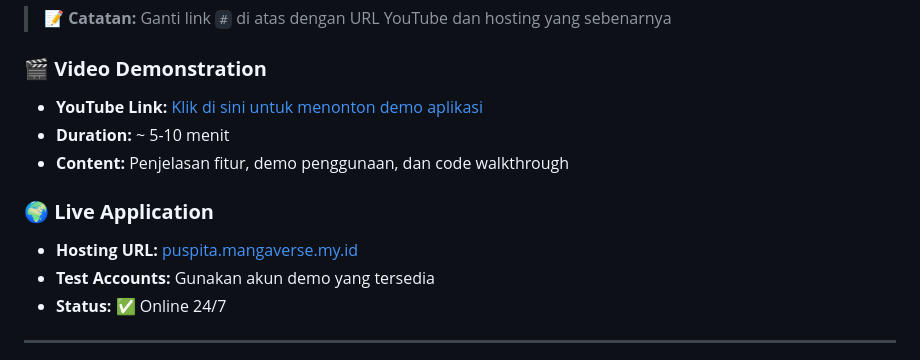
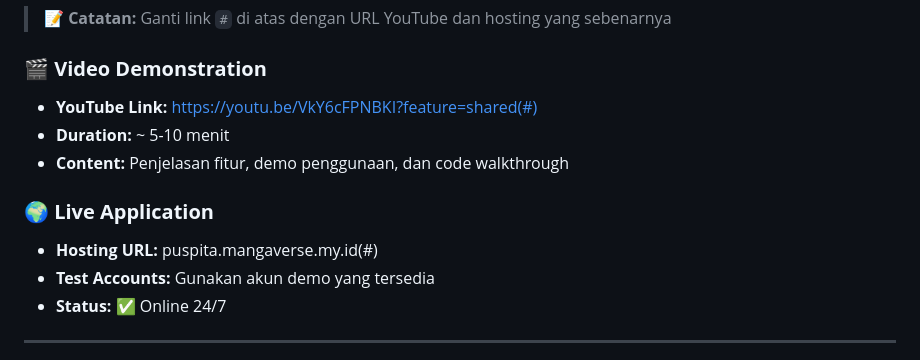
Before and after one commit to PuspitasariAlfaris/Proyek-UAS-PemWeb-202312032, a Markdown page: README.md, the part around the change. GitHub-like rendering.

```diff
--- a/README.md
+++ b/README.md
@@ -92,12 +92,12 @@
 > 📝 **Catatan:** Ganti link `#` di atas dengan URL YouTube dan hosting yang sebenarnya
 
 ### 🎬 **Video Demonstration**
-- **YouTube Link:** [Klik di sini untuk menonton demo aplikasi](#)
+- **YouTube Link:** https://youtu.be/VkY6cFPNBKI?feature=shared(#)
 - **Duration:** ~ 5-10 menit
 - **Content:** Penjelasan fitur, demo penggunaan, dan code walkthrough
 
 ### 🌍 **Live Application**
-- **Hosting URL:** [puspita.mangaverse.my.id](#)
+- **Hosting URL:** puspita.mangaverse.my.id(#)
 - **Test Accounts:** Gunakan akun demo yang tersedia
 - **Status:** ✅ Online 24/7
 
```
